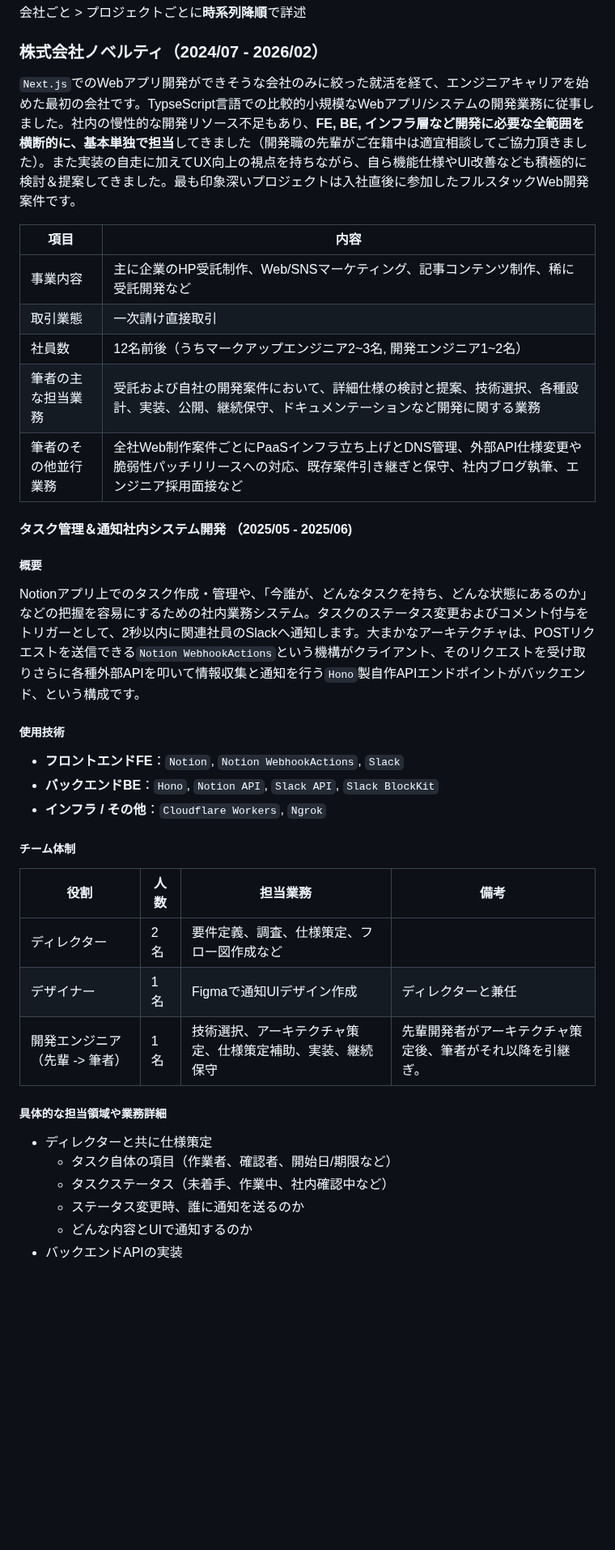
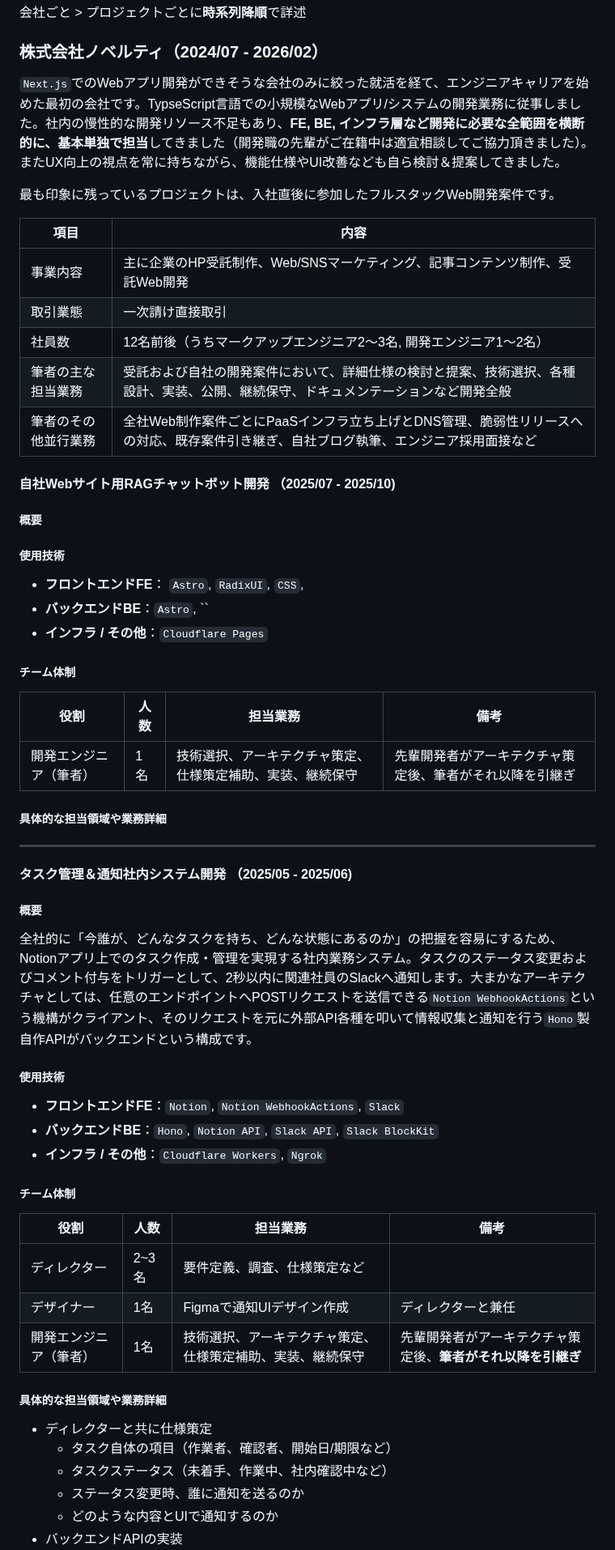
Before and after one commit to 200okmk/resume, a Markdown page: public/README.md, the part around one of its changes. Shown at 81% size. Drawn GitHub-style; blank space fills up the shorter version.

```diff
--- a/public/README.md
+++ b/public/README.md
@@ -73,21 +76,45 @@
 
 ### 株式会社ノベルティ（2024/07 - 2026/02）
 
-`Next.js`でのWebアプリ開発ができそうな会社のみに絞った就活を経て、エンジニアキャリアを始めた最初の会社です。TypseScript言語での比較的小規模なWebアプリ/システムの開発業務に従事しました。社内の慢性的な開発リソース不足もあり、**FE, BE, インフラ層など開発に必要な全範囲を横断的に、基本単独で担当**してきました（開発職の先輩がご在籍中は適宜相談してご協力頂きました）。また実装の自走に加えてUX向上の視点を持ちながら、自ら機能仕様やUI改善なども積極的に検討＆提案してきました。最も印象深いプロジェクトは入社直後に参加したフルスタックWeb開発案件です。
+`Next.js`でのWebアプリ開発ができそうな会社のみに絞った就活を経て、エンジニアキャリアを始めた最初の会社です。TypseScript言語での小規模なWebアプリ/システムの開発業務に従事しました。社内の慢性的な開発リソース不足もあり、**FE, BE, インフラ層など開発に必要な全範囲を横断的に、基本単独で担当**してきました（開発職の先輩がご在籍中は適宜相談してご協力頂きました）。またUX向上の視点を常に持ちながら、機能仕様やUI改善なども自ら検討＆提案してきました。
+
+最も印象に残っているプロジェクトは、入社直後に参加したフルスタックWeb開発案件です。
 
 |項目|内容|
 |---|---|
-|事業内容|主に企業のHP受託制作、Web/SNSマーケティング、記事コンテンツ制作、稀に受託開発など|
+|事業内容|主に企業のHP受託制作、Web/SNSマーケティング、記事コンテンツ制作、受託Web開発|
 |取引業態|一次請け直接取引|
-|社員数|12名前後（うちマークアップエンジニア2~3名, 開発エンジニア1~2名）|
-|筆者の主な担当業務|受託および自社の開発案件において、詳細仕様の検討と提案、技術選択、各種設計、実装、公開、継続保守、ドキュメンテーションなど開発に関する業務|
-|筆者のその他並行業務|全社Web制作案件ごとにPaaSインフラ立ち上げとDNS管理、外部API仕様変更や脆弱性パッチリリースへの対応、既存案件引き継ぎと保守、社内ブログ執筆、エンジニア採用面接など|
+|社員数|12名前後（うちマークアップエンジニア2〜3名, 開発エンジニア1〜2名）|
+|筆者の主な担当業務|受託および自社の開発案件において、詳細仕様の検討と提案、技術選択、各種設計、実装、公開、継続保守、ドキュメンテーションなど開発全般|
+|筆者のその他並行業務|全社Web制作案件ごとにPaaSインフラ立ち上げとDNS管理、脆弱性リリースへの対応、既存案件引き継ぎ、自社ブログ執筆、エンジニア採用面接など|
+
+#### 自社Webサイト用RAGチャットボット開発 （2025/07 - 2025/10)
+
+##### 概要
+
+##### 使用技術
+
+- **フロントエンドFE**： `Astro`, `RadixUI`, `CSS`,
+- **バックエンドBE**：`Astro`, ``
+- **インフラ / その他**：`Cloudflare Pages`
+
+##### チーム体制
+
+|役割|人数|担当業務|備考|
+|---|---|---|---|
+|開発エンジニア（筆者）|1名|技術選択、アーキテクチャ策定、仕様策定補助、実装、継続保守|先輩開発者がアーキテクチャ策定後、筆者がそれ以降を引継ぎ|
+
+##### 具体的な担当領域や業務詳細
+
+
+
+---
 
 #### タスク管理＆通知社内システム開発 （2025/05 - 2025/06)
 
 ##### 概要
 
-Notionアプリ上でのタスク作成・管理や、「今誰が、どんなタスクを持ち、どんな状態にあるのか」などの把握を容易にするための社内業務システム。タスクのステータス変更およびコメント付与をトリガーとして、2秒以内に関連社員のSlackへ通知します。大まかなアーキテクチャは、POSTリクエストを送信できる`Notion WebhookActions`という機構がクライアント、そのリクエストを受け取りさらに各種外部APIを叩いて情報収集と通知を行う`Hono`製自作APIエンドポイントがバックエンド、という構成です。
+全社的に「今誰が、どんなタスクを持ち、どんな状態にあるのか」の把握を容易にするため、Notionアプリ上でのタスク作成・管理を実現する社内業務システム。タスクのステータス変更およびコメント付与をトリガーとして、2秒以内に関連社員のSlackへ通知します。大まかなアーキテクチャとしては、任意のエンドポイントへPOSTリクエストを送信できる`Notion WebhookActions`という機構がクライアント、そのリクエストを元に外部API各種を叩いて情報収集と通知を行う`Hono`製自作APIがバックエンドという構成です。
 
 ##### 使用技術
 
@@ -99,9 +126,9 @@ Notionアプリ上でのタスク作成・管理や、「今誰が、どんな
 
 |役割|人数|担当業務|備考|
 |---|---|---|---|
-|ディレクター|2名|要件定義、調査、仕様策定、フロー図作成など||
+|ディレクター|2~3名|要件定義、調査、仕様策定など||
 |デザイナー|1名|Figmaで通知UIデザイン作成|ディレクターと兼任|
-|開発エンジニア（先輩 -> 筆者）|1名|技術選択、アーキテクチャ策定、仕様策定補助、実装、継続保守|先輩開発者がアーキテクチャ策定後、筆者がそれ以降を引継ぎ。|
+|開発エンジニア（筆者）|1名|技術選択、アーキテクチャ策定、仕様策定補助、実装、継続保守|先輩開発者がアーキテクチャ策定後、**筆者がそれ以降を引継ぎ**|
 
 ##### 具体的な担当領域や業務詳細
 
@@ -109,5 +136,5 @@ Notionアプリ上でのタスク作成・管理や、「今誰が、どんな
   - タスク自体の項目（作業者、確認者、開始日/期限など）
   - タスクステータス（未着手、作業中、社内確認中など）
   - ステータス変更時、誰に通知を送るのか
-  - どんな内容とUIで通知するのか
+  - どのような内容とUIで通知するのか
 - バックエンドAPIの実装
```
Also changed, not shown: other parts of public/README.md (+20 -14 lines).
